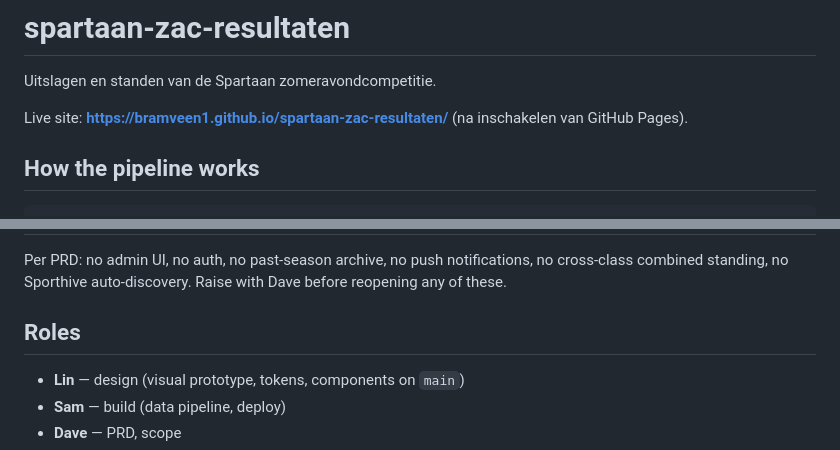
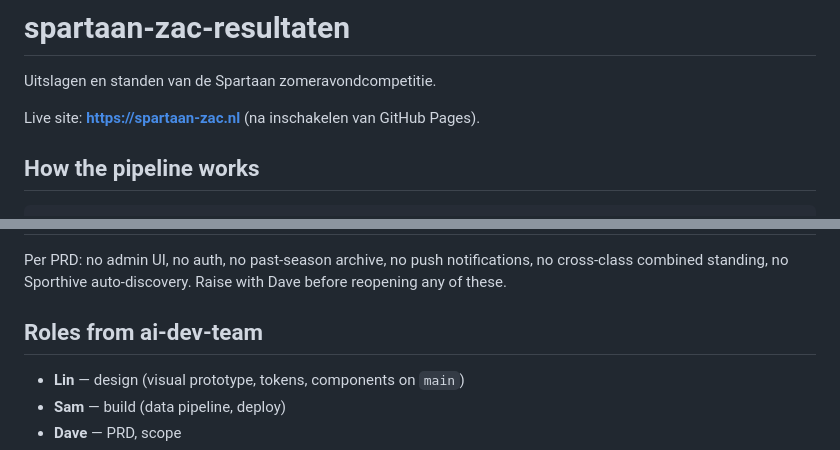
Before and after one commit to bramveen1/spartaan-zac-resultaten, a Markdown page: README.md, 2 parts joined by grey strips. GitHub-like rendering.

```diff
--- a/README.md
+++ b/README.md
@@ -2,7 +2,7 @@
 
 Uitslagen en standen van de Spartaan zomeravondcompetitie.
 
-Live site: **https://bramveen1.github.io/spartaan-zac-resultaten/** (na inschakelen van GitHub Pages).
+Live site: **https://spartaan-zac.nl** (na inschakelen van GitHub Pages).
 
 ## How the pipeline works
 
@@ -123,7 +123,7 @@ Per PRD: no admin UI, no auth, no past-season archive, no push notifications,
 no cross-class combined standing, no Sporthive auto-discovery. Raise with Dave
 before reopening any of these.
 
-## Roles
+## Roles from ai-dev-team
 
 - **Lin** — design (visual prototype, tokens, components on `main`)
 - **Sam** — build (data pipeline, deploy)
```
